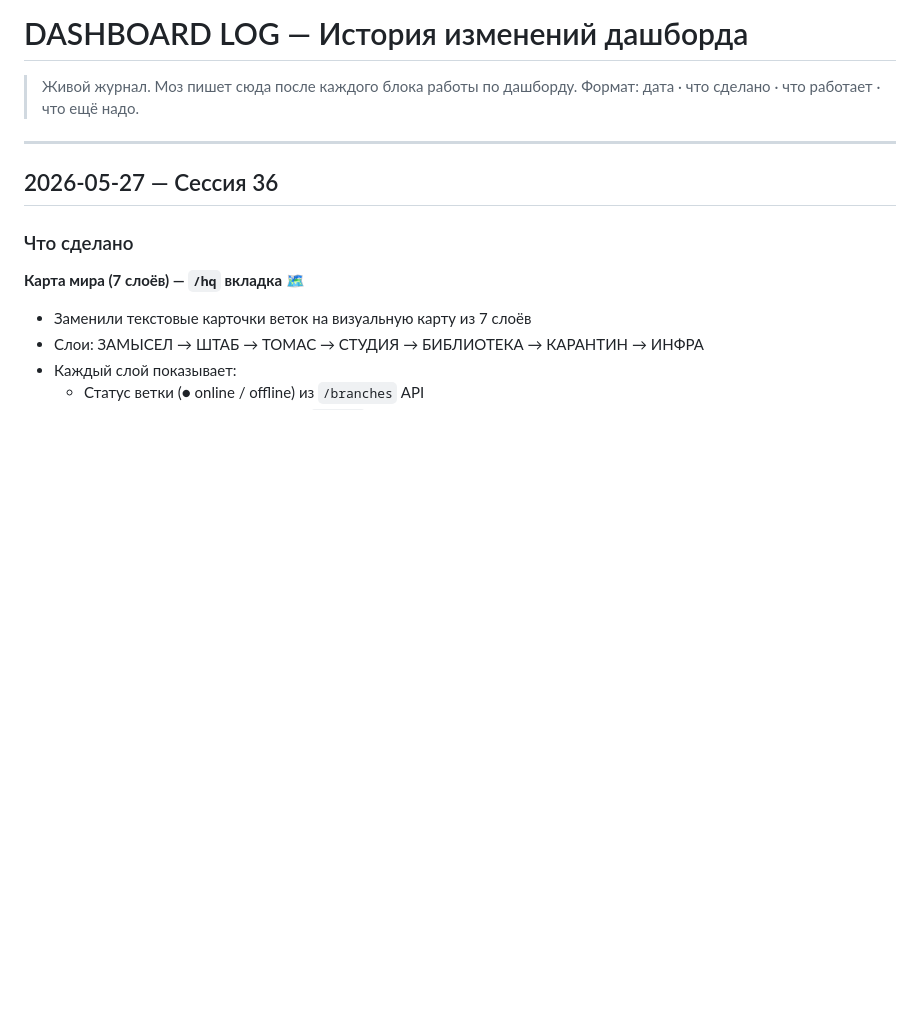
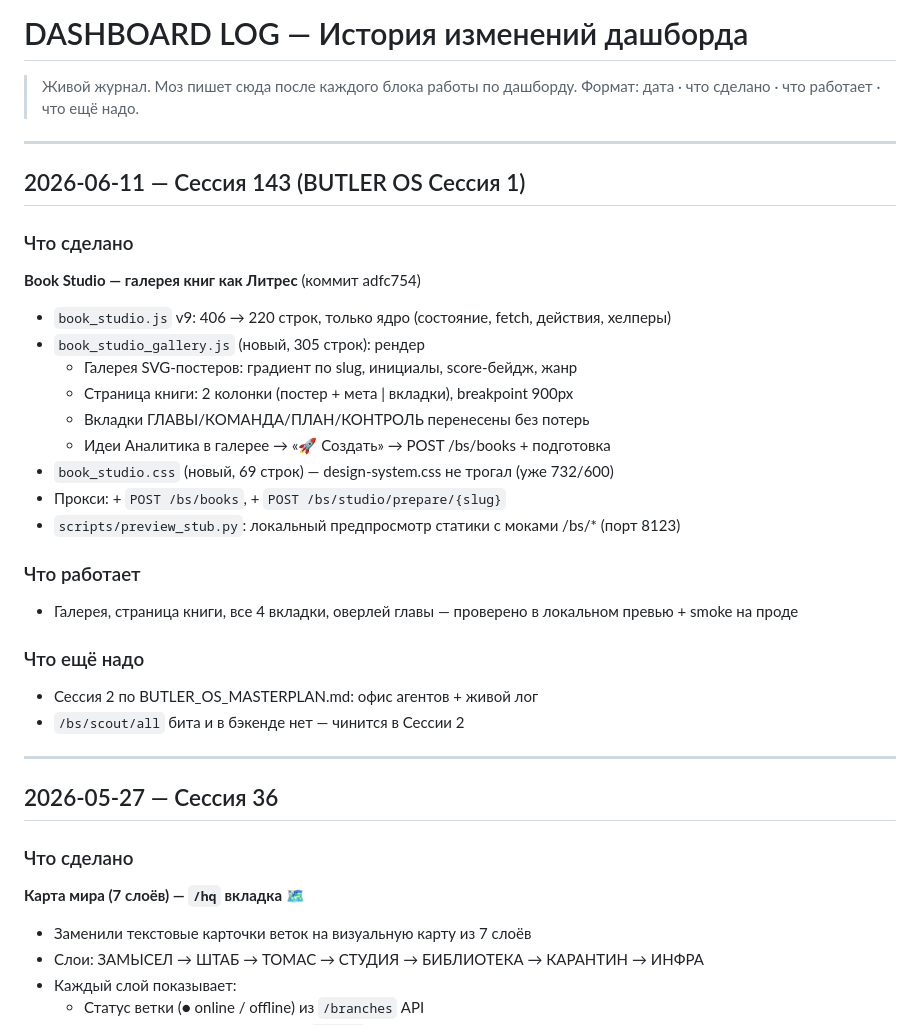
Before and after one commit to vasiliiilin2107-beep/wyrd-hq, a Markdown page: DASHBOARD_LOG.md, the part around the change. GitHub-like rendering; blank space fills up the shorter version.

Commit message:
DASHBOARD_LOG: сессия 143 — галерея Book Studio
Co-Authored-By: Claude Fable 5 <noreply@anthropic.com>

```diff
--- a/DASHBOARD_LOG.md
+++ b/DASHBOARD_LOG.md
@@ -2,6 +2,30 @@
 
 > Живой журнал. Моз пишет сюда после каждого блока работы по дашборду.
 > Формат: дата · что сделано · что работает · что ещё надо.
+
+---
+
+## 2026-06-11 — Сессия 143 (BUTLER OS Сессия 1)
+
+### Что сделано
+
+**Book Studio — галерея книг как Литрес** (коммит adfc754)
+- `book_studio.js` v9: 406 → 220 строк, только ядро (состояние, fetch, действия, хелперы)
+- `book_studio_gallery.js` (новый, 305 строк): рендер
+  - Галерея SVG-постеров: градиент по slug, инициалы, score-бейдж, жанр
+  - Страница книги: 2 колонки (постер + мета | вкладки), breakpoint 900px
+  - Вкладки ГЛАВЫ/КОМАНДА/ПЛАН/КОНТРОЛЬ перенесены без потерь
+  - Идеи Аналитика в галерее → «🚀 Создать» → POST /bs/books + подготовка
+- `book_studio.css` (новый, 69 строк) — design-system.css не трогал (уже 732/600)
+- Прокси: + `POST /bs/books`, + `POST /bs/studio/prepare/{slug}`
+- `scripts/preview_stub.py`: локальный предпросмотр статики с моками /bs/* (порт 8123)
+
+### Что работает
+- Галерея, страница книги, все 4 вкладки, оверлей главы — проверено в локальном превью + smoke на проде
+
+### Что ещё надо
+- Сессия 2 по BUTLER_OS_MASTERPLAN.md: офис агентов + живой лог
+- `/bs/scout/all` бита и в бэкенде нет — чинится в Сессии 2
 
 ---
 
```
